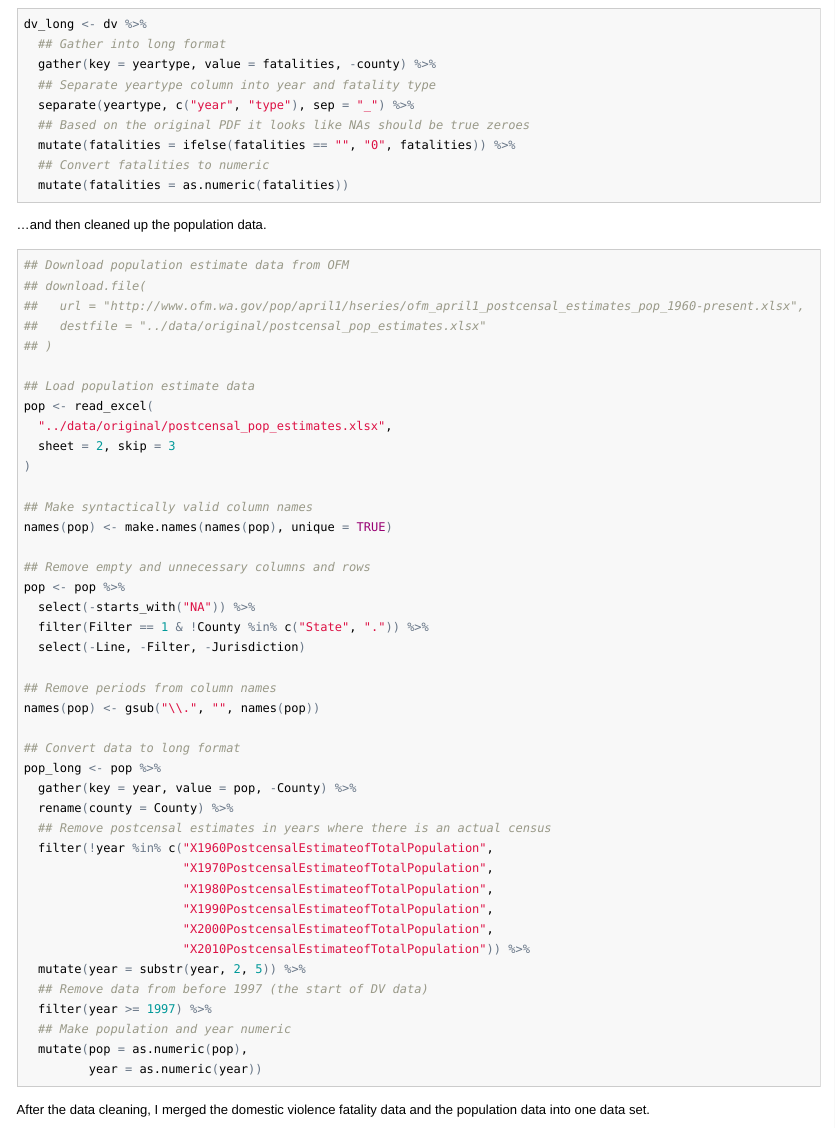
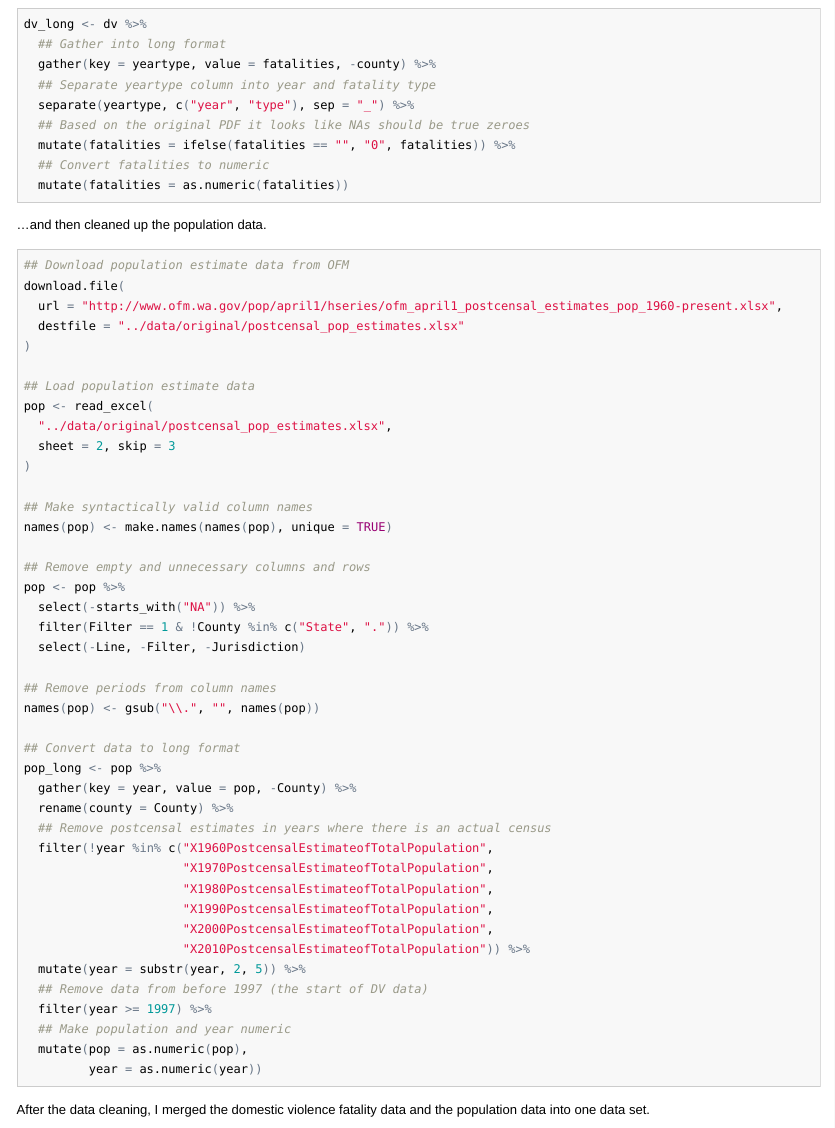
Before and after one commit to karawoo/INFX-598J-assignment-2, an R Markdown document (code/dv_vis.Rmd): the page in a window 1100 px wide, from 2120 px down. The pictures show the output file code/dv_vis.html that the author committed with the source, opened offline.

Commit message:
Uncomment downloading of data

````diff
--- a/code/dv_vis.Rmd
+++ b/code/dv_vis.Rmd
@@ -151,10 +151,10 @@ dv_long <- dv %>%
 
 ```{r pop_data}
 ## Download population estimate data from OFM
-## download.file(
-##   url = "http://www.ofm.wa.gov/pop/april1/hseries/ofm_april1_postcensal_estimates_pop_1960-present.xlsx",
-##   destfile = "../data/original/postcensal_pop_estimates.xlsx"
-## )
+download.file(
+  url = "http://www.ofm.wa.gov/pop/april1/hseries/ofm_april1_postcensal_estimates_pop_1960-present.xlsx",
+  destfile = "../data/original/postcensal_pop_estimates.xlsx"
+)
 
 ## Load population estimate data
 pop <- read_excel(
````
Also changed, not shown: code/dv_vis.html, code/dv_vis.md.
